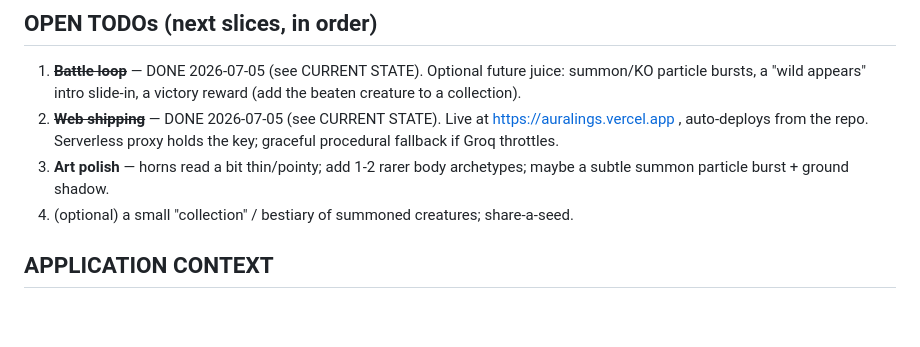
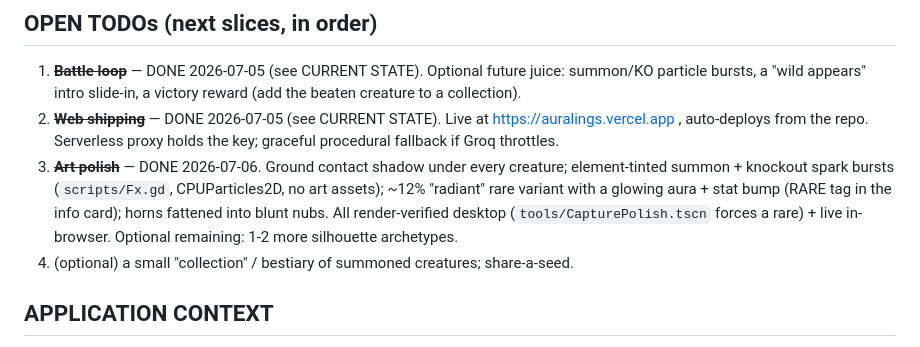
Before and after one commit to Exalt24/auralings, a Markdown page: PROGRESS.md, the part around the change. Rendered like a GitHub page; blank space fills up the shorter version.

Commit message:
Mark art polish done in PROGRESS

```diff
--- a/PROGRESS.md
+++ b/PROGRESS.md
@@ -26,7 +26,7 @@ Render screenshots (real render, not headless): run `res://tools/Capture.tscn`
 ## OPEN TODOs (next slices, in order)
 1. ~~**Battle loop**~~ — DONE 2026-07-05 (see CURRENT STATE). Optional future juice: summon/KO particle bursts, a "wild appears" intro slide-in, a victory reward (add the beaten creature to a collection).
 2. ~~**Web shipping**~~ — DONE 2026-07-05 (see CURRENT STATE). Live at https://auralings.vercel.app , auto-deploys from the repo. Serverless proxy holds the key; graceful procedural fallback if Groq throttles.
-3. **Art polish** — horns read a bit thin/pointy; add 1-2 rarer body archetypes; maybe a subtle summon particle burst + ground shadow.
+3. ~~**Art polish**~~ — DONE 2026-07-06. Ground contact shadow under every creature; element-tinted summon + knockout spark bursts (`scripts/Fx.gd`, CPUParticles2D, no art assets); ~12% "radiant" rare variant with a glowing aura + stat bump (RARE tag in the info card); horns fattened into blunt nubs. All render-verified desktop (`tools/CapturePolish.tscn` forces a rare) + live in-browser. Optional remaining: 1-2 more silhouette archetypes.
 4. (optional) a small "collection" / bestiary of summoned creatures; share-a-seed.
 
 ## APPLICATION CONTEXT
```
